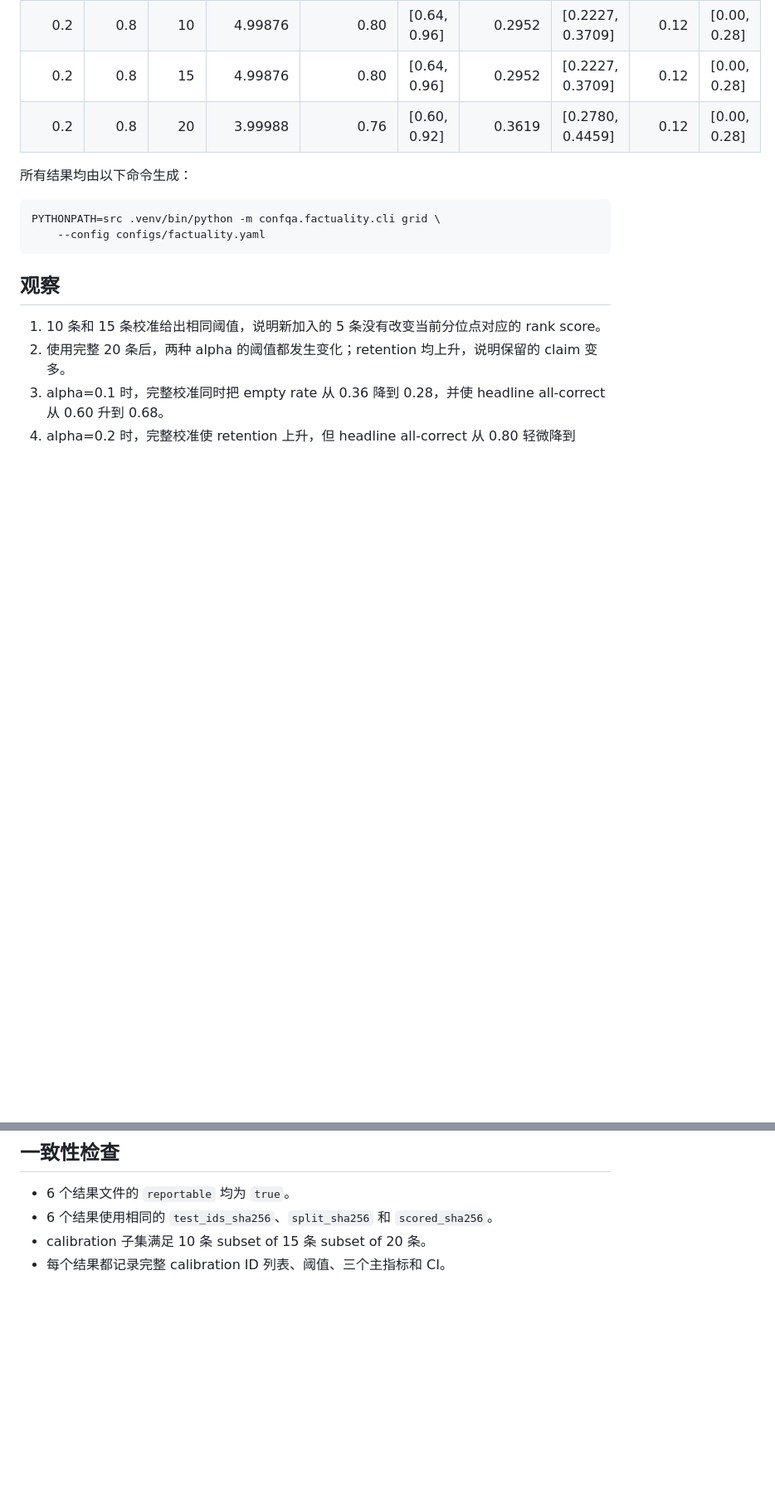
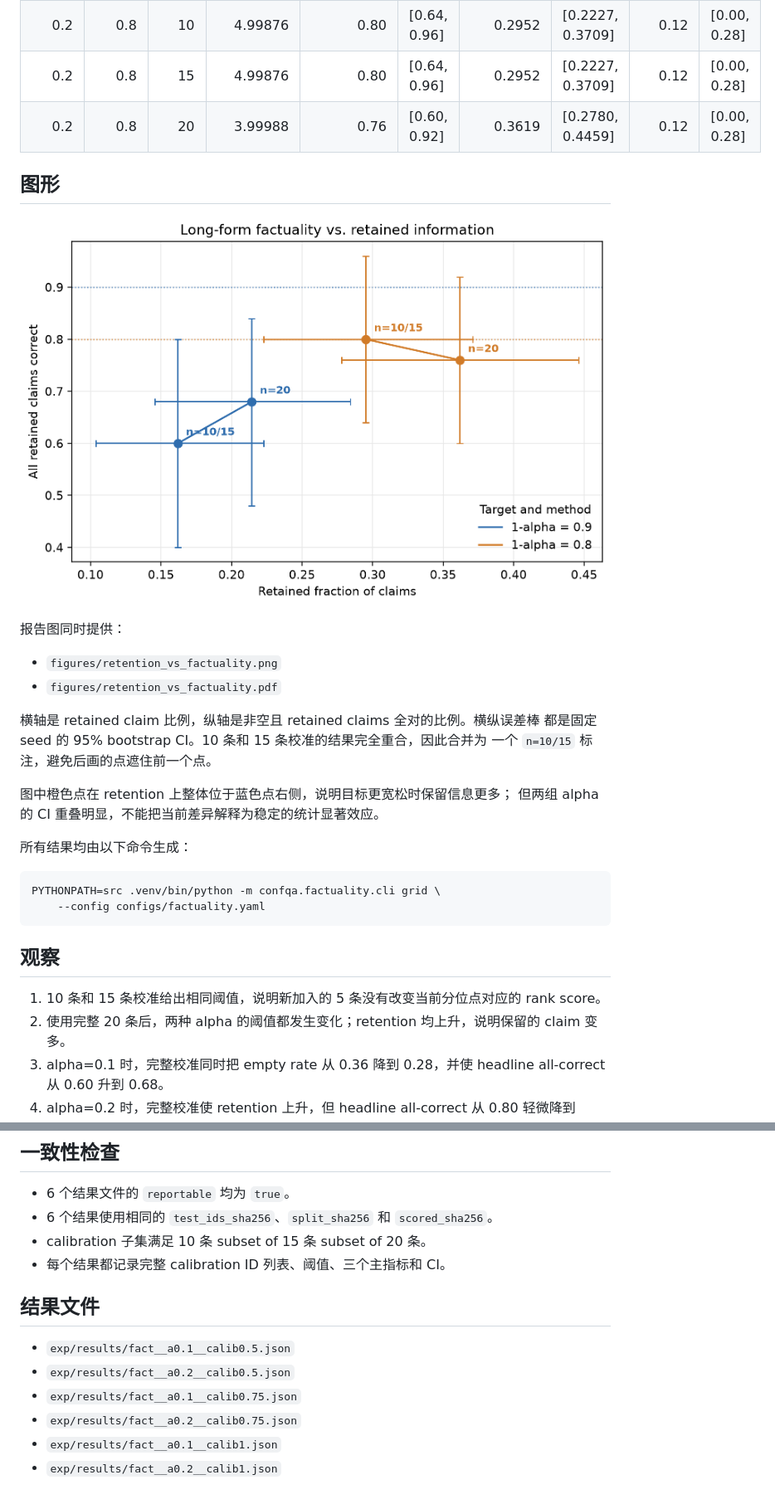
Before and after one commit to Rocky-zzy/NLP-project, a Markdown page: docs/analysis/B-grid.md, 2 parts joined by grey strips. Shown at 83% size. Drawn GitHub-style; pictures changed too: figures/retention_vs_factuality.png (added); blank space fills up the shorter version.

Commit message:
feat(fact): add report-ready factuality trade-off figure

````diff
--- a/docs/analysis/B-grid.md
+++ b/docs/analysis/B-grid.md
@@ -21,6 +21,22 @@
 | 0.2 | 0.8 | 15 | 4.99876 | 0.80 | [0.64, 0.96] | 0.2952 | [0.2227, 0.3709] | 0.12 | [0.00, 0.28] |
 | 0.2 | 0.8 | 20 | 3.99988 | 0.76 | [0.60, 0.92] | 0.3619 | [0.2780, 0.4459] | 0.12 | [0.00, 0.28] |
 
+## 图形
+
+![Conformal factuality trade-off](../../figures/retention_vs_factuality.png)
+
+报告图同时提供：
+
+- `figures/retention_vs_factuality.png`
+- `figures/retention_vs_factuality.pdf`
+
+横轴是 retained claim 比例，纵轴是非空且 retained claims 全对的比例。横纵误差棒
+都是固定 seed 的 95% bootstrap CI。10 条和 15 条校准的结果完全重合，因此合并为
+一个 `n=10/15` 标注，避免后画的点遮住前一个点。
+
+图中橙色点在 retention 上整体位于蓝色点右侧，说明目标更宽松时保留信息更多；
+但两组 alpha 的 CI 重叠明显，不能把当前差异解释为稳定的统计显著效应。
+
 所有结果均由以下命令生成：
 
 ```bash
@@ -42,3 +58,12 @@ PYTHONPATH=src .venv/bin/python -m confqa.factuality.cli grid \
 - 6 个结果使用相同的 `test_ids_sha256`、`split_sha256` 和 `scored_sha256`。
 - calibration 子集满足 10 条 subset of 15 条 subset of 20 条。
 - 每个结果都记录完整 calibration ID 列表、阈值、三个主指标和 CI。
+
+## 结果文件
+
+- `exp/results/fact__a0.1__calib0.5.json`
+- `exp/results/fact__a0.2__calib0.5.json`
+- `exp/results/fact__a0.1__calib0.75.json`
+- `exp/results/fact__a0.2__calib0.75.json`
+- `exp/results/fact__a0.1__calib1.json`
+- `exp/results/fact__a0.2__calib1.json`
````
Also changed, not shown: docs/analysis/B-factuality-cases.md (+14 -14 lines), tasks/todo.md (+1 -1 lines), 7 other files.
